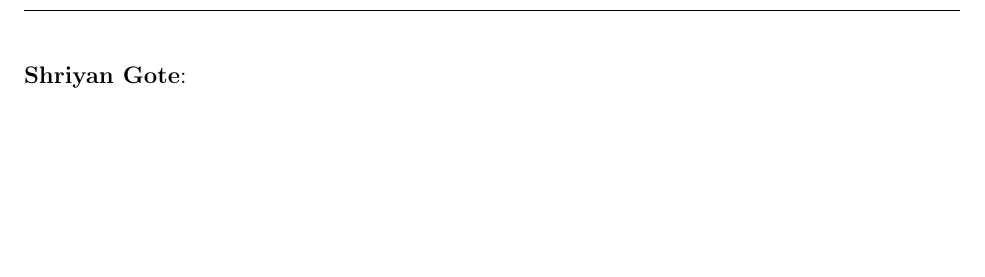
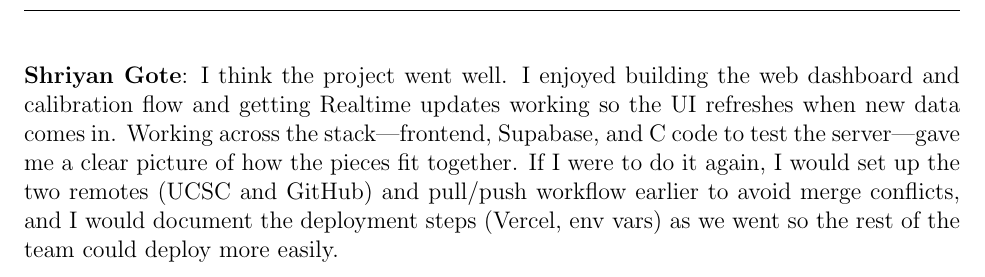
Before and after one commit to ShriyanGote/cse123a-project, a LaTeX document (Documentation/Design.tex, which reads Documentation/sections/appendix4/team_reflections.tex): part of page 38 of 38, cut at the place of the change, the shorter picture padded with empty space. Compiled offline with pdfLaTeX.

Commit message:
team reflec

```diff
--- a/Documentation/sections/appendix4/team_reflections.tex
+++ b/Documentation/sections/appendix4/team_reflections.tex
@@ -27,4 +27,4 @@ I would also try to take up some more of the work in other areas of the project
 for the prototype.\\
 
 \noindent\textbf{Shriyan Gote}:
-\\
+I think the project went well. I enjoyed building the web dashboard and calibration flow and getting Realtime updates working so the UI refreshes when new data comes in. Working across the stack—frontend, Supabase, and C code to test the server—gave me a clear picture of how the pieces fit together. If I were to do it again, I would set up the two remotes (UCSC and GitHub) and pull/push workflow earlier to avoid merge conflicts, and I would document the deployment steps (Vercel, env vars) as we went so the rest of the team could deploy more easily.\\
```
